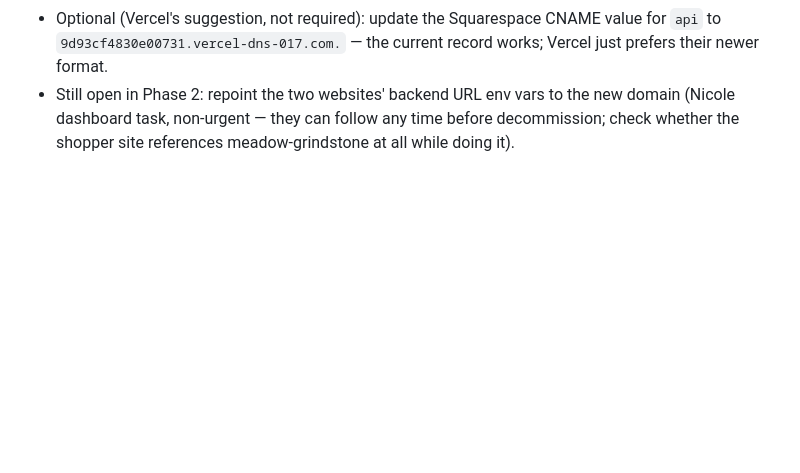
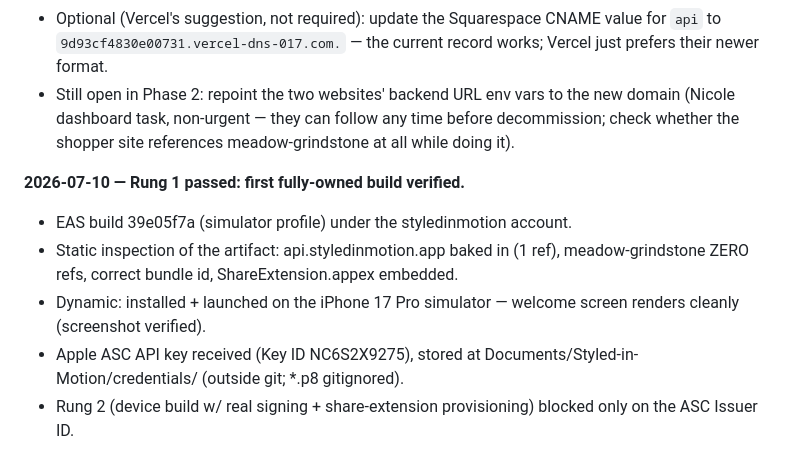
Before and after one commit to nicole638/Style-in-motion-ios-App, a Markdown page: docs/MIGRATION-PLAN.md, the part around the change. Drawn GitHub-style; blank space fills up the shorter version.

Commit message:
docs: rung-1 simulator build verified (owned pipeline boots)
Co-Authored-By: Claude Opus 4.8 <noreply@anthropic.com>

```diff
--- a/docs/MIGRATION-PLAN.md
+++ b/docs/MIGRATION-PLAN.md
@@ -174,3 +174,15 @@ now has a verified Supabase twin.**
   the new domain (Nicole dashboard task, non-urgent — they can follow any
   time before decommission; check whether the shopper site references
   meadow-grindstone at all while doing it).
+
+**2026-07-10 — Rung 1 passed: first fully-owned build verified.**
+- EAS build 39e05f7a (simulator profile) under the styledinmotion account.
+- Static inspection of the artifact: api.styledinmotion.app baked in (1 ref),
+  meadow-grindstone ZERO refs, correct bundle id, ShareExtension.appex
+  embedded.
+- Dynamic: installed + launched on the iPhone 17 Pro simulator — welcome
+  screen renders cleanly (screenshot verified).
+- Apple ASC API key received (Key ID NC6S2X9275), stored at
+  Documents/Styled-in-Motion/credentials/ (outside git; *.p8 gitignored).
+- Rung 2 (device build w/ real signing + share-extension provisioning) blocked
+  only on the ASC Issuer ID.
```
